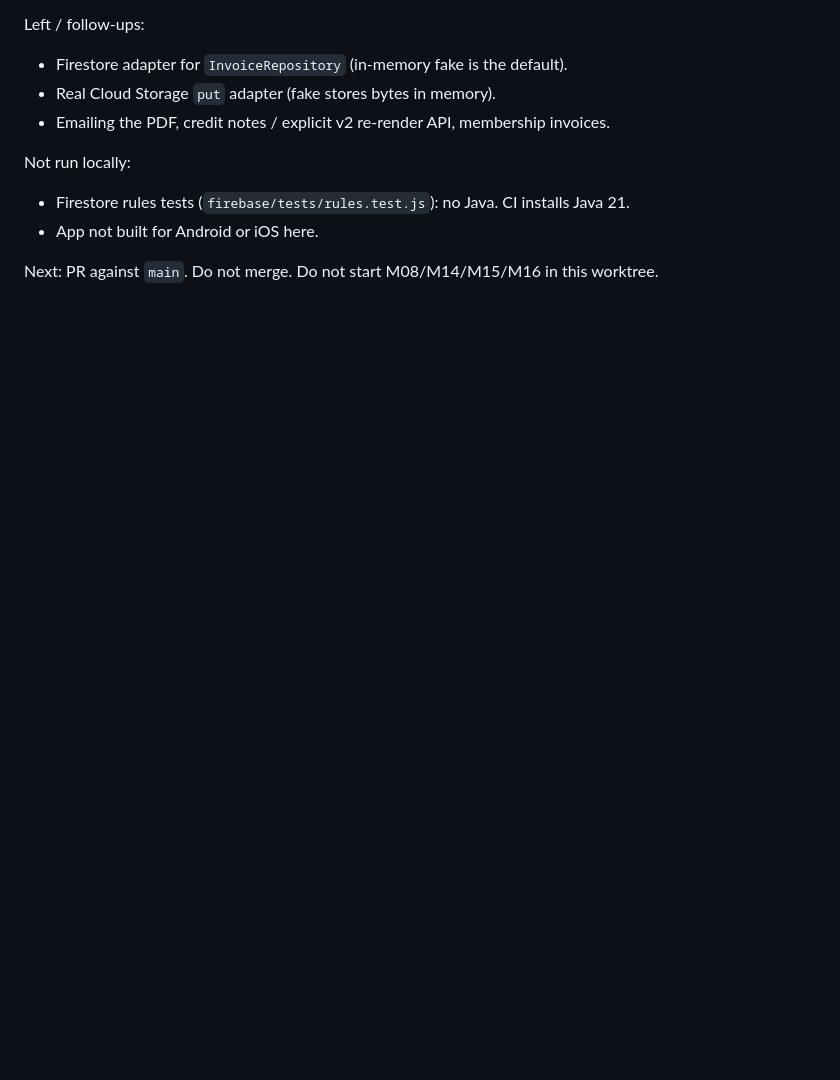
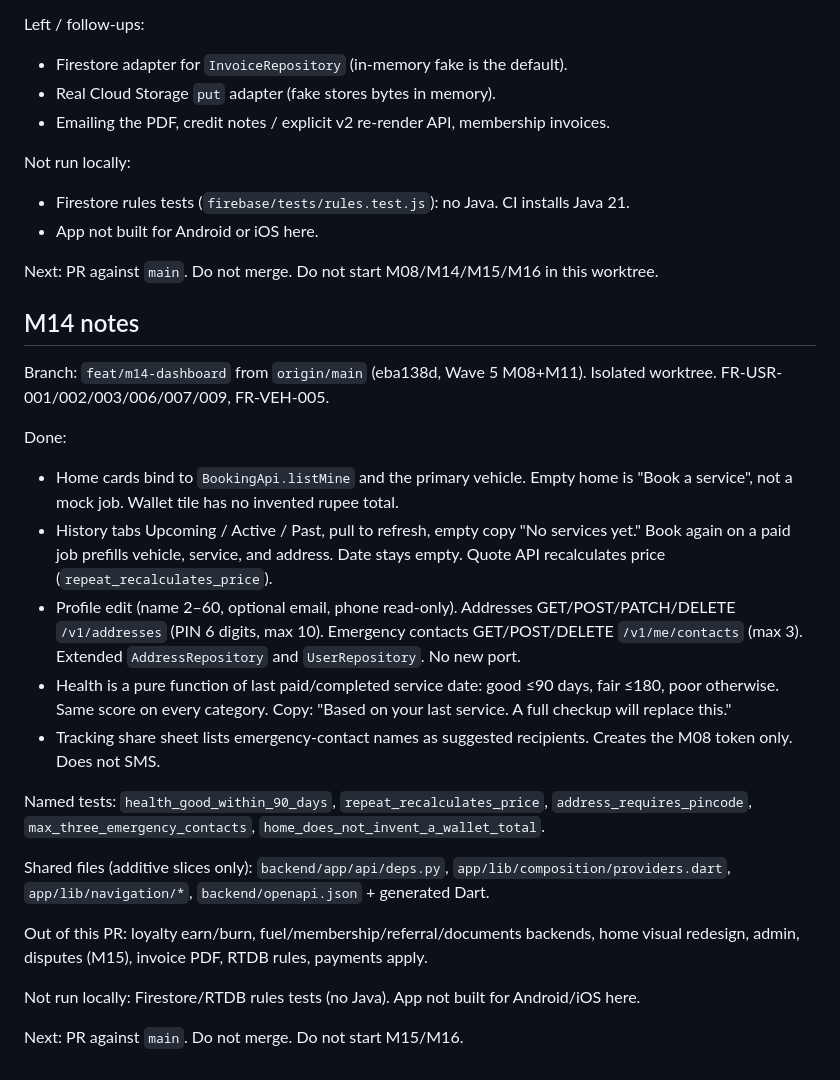
Before and after one commit to dev-ayush-17/MechaniCA, a Markdown page: docs/AGENT_PROGRESS.md, the part around the change. Rendered like a GitHub page; blank space fills up the shorter version.

Commit message:
docs: record M14 progress
Append only the M14 notes section so the next agent can resume from home, history, addresses, and health.

Co-authored-by: Cursor <cursoragent@cursor.com>

```diff
--- a/docs/AGENT_PROGRESS.md
+++ b/docs/AGENT_PROGRESS.md
@@ -291,3 +291,25 @@ Not run locally:
 - App not built for Android or iOS here.
 
 Next: PR against `main`. Do not merge. Do not start M08/M14/M15/M16 in this worktree.
+
+## M14 notes
+
+Branch: `feat/m14-dashboard` from `origin/main` (eba138d, Wave 5 M08+M11). Isolated worktree. FR-USR-001/002/003/006/007/009, FR-VEH-005.
+
+Done:
+
+- Home cards bind to `BookingApi.listMine` and the primary vehicle. Empty home is "Book a service", not a mock job. Wallet tile has no invented rupee total.
+- History tabs Upcoming / Active / Past, pull to refresh, empty copy "No services yet." Book again on a paid job prefills vehicle, service, and address. Date stays empty. Quote API recalculates price (`repeat_recalculates_price`).
+- Profile edit (name 2–60, optional email, phone read-only). Addresses GET/POST/PATCH/DELETE `/v1/addresses` (PIN 6 digits, max 10). Emergency contacts GET/POST/DELETE `/v1/me/contacts` (max 3). Extended `AddressRepository` and `UserRepository`. No new port.
+- Health is a pure function of last paid/completed service date: good ≤90 days, fair ≤180, poor otherwise. Same score on every category. Copy: "Based on your last service. A full checkup will replace this."
+- Tracking share sheet lists emergency-contact names as suggested recipients. Creates the M08 token only. Does not SMS.
+
+Named tests: `health_good_within_90_days`, `repeat_recalculates_price`, `address_requires_pincode`, `max_three_emergency_contacts`, `home_does_not_invent_a_wallet_total`.
+
+Shared files (additive slices only): `backend/app/api/deps.py`, `app/lib/composition/providers.dart`, `app/lib/navigation/*`, `backend/openapi.json` + generated Dart.
+
+Out of this PR: loyalty earn/burn, fuel/membership/referral/documents backends, home visual redesign, admin, disputes (M15), invoice PDF, RTDB rules, payments apply.
+
+Not run locally: Firestore/RTDB rules tests (no Java). App not built for Android/iOS here.
+
+Next: PR against `main`. Do not merge. Do not start M15/M16.
```
